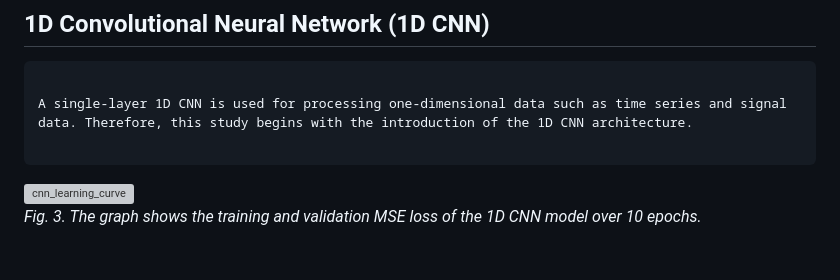
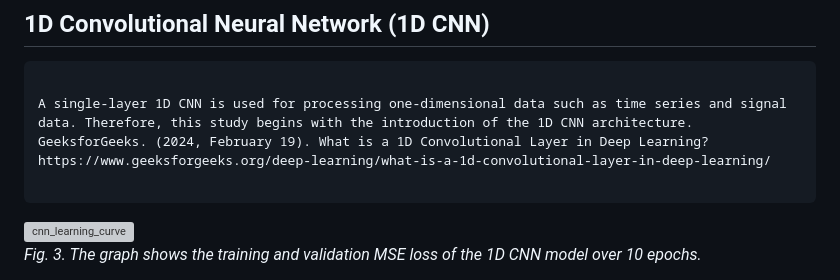
Before and after one commit to cerenyildiiz/ecg5000-anomaly-detection-time-series, a Markdown page: README.md, the part around the change. Rendered like a GitHub page; blank space fills up the shorter version; grey boxes are pictures that could not be loaded.

````diff
--- a/README.md
+++ b/README.md
@@ -104,7 +104,7 @@ This study is presented in two parts.In the first part,
 
 ```text
 
-A single-layer 1D CNN is used for processing one-dimensional data such as time series and signal data. Therefore, this study begins with the introduction of the 1D CNN architecture.
+A single-layer 1D CNN is used for processing one-dimensional data such as time series and signal data. Therefore, this study begins with the introduction of the 1D CNN architecture. GeeksforGeeks. (2024, February 19). What is a 1D Convolutional Layer in Deep Learning? https://www.geeksforgeeks.org/deep-learning/what-is-a-1d-convolutional-layer-in-deep-learning/
 
 ```
 <img width="7000" height="4200" alt="cnn_learning_curve" src="https://github.com/user-attachments/assets/13b4550c-466e-406a-9306-32d5b4774963" />
````
